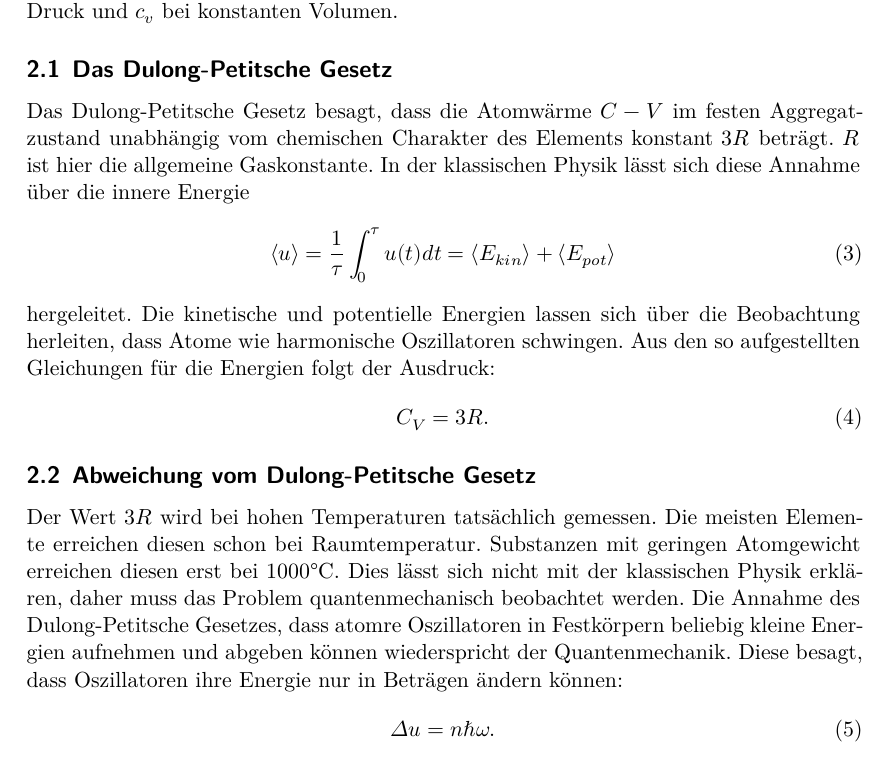
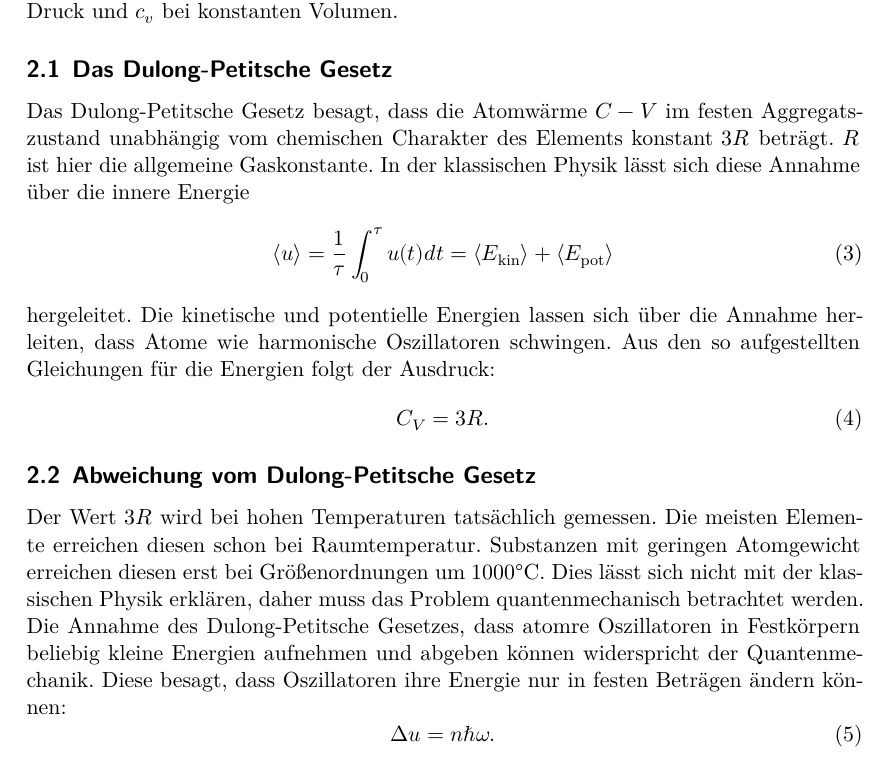
Before and after one commit to piethoff/v201, a LaTeX document (main.tex, which reads content/theorie.tex): part of page 3 of 4, cut so that both start at the same text. Compiled offline with XeLaTeX.

Commit message:
theorie schön

```diff
--- a/content/theorie.tex
+++ b/content/theorie.tex
@@ -14,14 +14,17 @@ c_k = \frac{\Delta Q}{m \cdot T}
 errechnet.
 Es wird unterschieden zwischen der WäWärmekapazität $c_p$ bei kontanten Druck und $c_v$ bei konstanten Volumen.
 \subsection{Das Dulong-Petitsche Gesetz}
-Das Dulong-Petitsche Gesetz besagt, dass die Atomwärme $C-V$ im festen Aggregatzustand unabhängig vom chemischen Charakter des Elements konstant $3R$ beträgt.
+Das Dulong-Petitsche Gesetz besagt, dass die Atomwärme $C-V$ im festen Aggregatszustand
+unabhängig vom chemischen Charakter des Elements konstant $3R$ beträgt.
 $R$ ist hier die allgemeine Gaskonstante.
- In der klassischen Physik lässt sich diese Annahme über die innere Energie
+In der klassischen Physik lässt sich diese Annahme über die innere Energie
  \begin{equation}
- \langle u \rangle = \frac{1}{\tau} \int_0 ^\tau u(t)dt = \langle E_{kin} \rangle + \langle E_{pot} \rangle
+ \langle u \rangle = \frac{1}{\tau} \int_0^\tau u(t)dt = \langle E_\text{kin} \rangle + \langle
+E_\text{pot} \rangle
  \end{equation}
 hergeleitet.
-Die kinetische und potentielle Energien lassen sich über die Beobachtung herleiten, dass Atome wie harmonische Oszillatoren schwingen.
+Die kinetische und potentielle Energien lassen sich über die Annahme herleiten, dass Atome
+wie harmonische Oszillatoren schwingen.
 Aus den so aufgestellten Gleichungen für die Energien folgt der Ausdruck:
 \begin{equation}
 C_V = 3R .
@@ -29,12 +32,15 @@ C_V = 3R .
 \subsection{Abweichung vom Dulong-Petitsche Gesetz}
 Der Wert $3R$ wird bei hohen Temperaturen tatsächlich gemessen.
 Die meisten Elemente erreichen diesen schon bei Raumtemperatur.
-Substanzen mit geringen Atomgewicht erreichen diesen erst bei $1000\si{\celsius}$.
-Dies lässt sich nicht mit der klassischen Physik erklären, daher muss das Problem quantenmechanisch beobachtet werden.
-Die Annahme des Dulong-Petitsche Gesetzes, dass atomre Oszillatoren in Festkörpern beliebig kleine Energien aufnehmen und abgeben können wiederspricht der Quantenmechanik.
-Diese besagt, dass Oszillatoren ihre Energie nur in Beträgen ändern können:
+Substanzen mit geringen Atomgewicht erreichen diesen erst bei
+Größenordnungen um $1000\si{\celsius}$.
+Dies lässt sich nicht mit der klassischen Physik erklären,
+daher muss das Problem quantenmechanisch betrachtet werden.
+Die Annahme des Dulong-Petitsche Gesetzes, dass atomre Oszillatoren in Festkörpern
+beliebig kleine Energien aufnehmen und abgeben können widerspricht der Quantenmechanik.
+Diese besagt, dass Oszillatoren ihre Energie nur in festen Beträgen ändern können:
 \begin{equation}
-\Delta u = n \hbar \omega .
+\symup{\Delta} u = n \hbar \omega .
 \end{equation}
 Somit lässt sich über die Energie folgende Aussage treffen:
 \begin{equation}
```
Also changed, not shown: content/theorie.tex (12 more changed lines).
